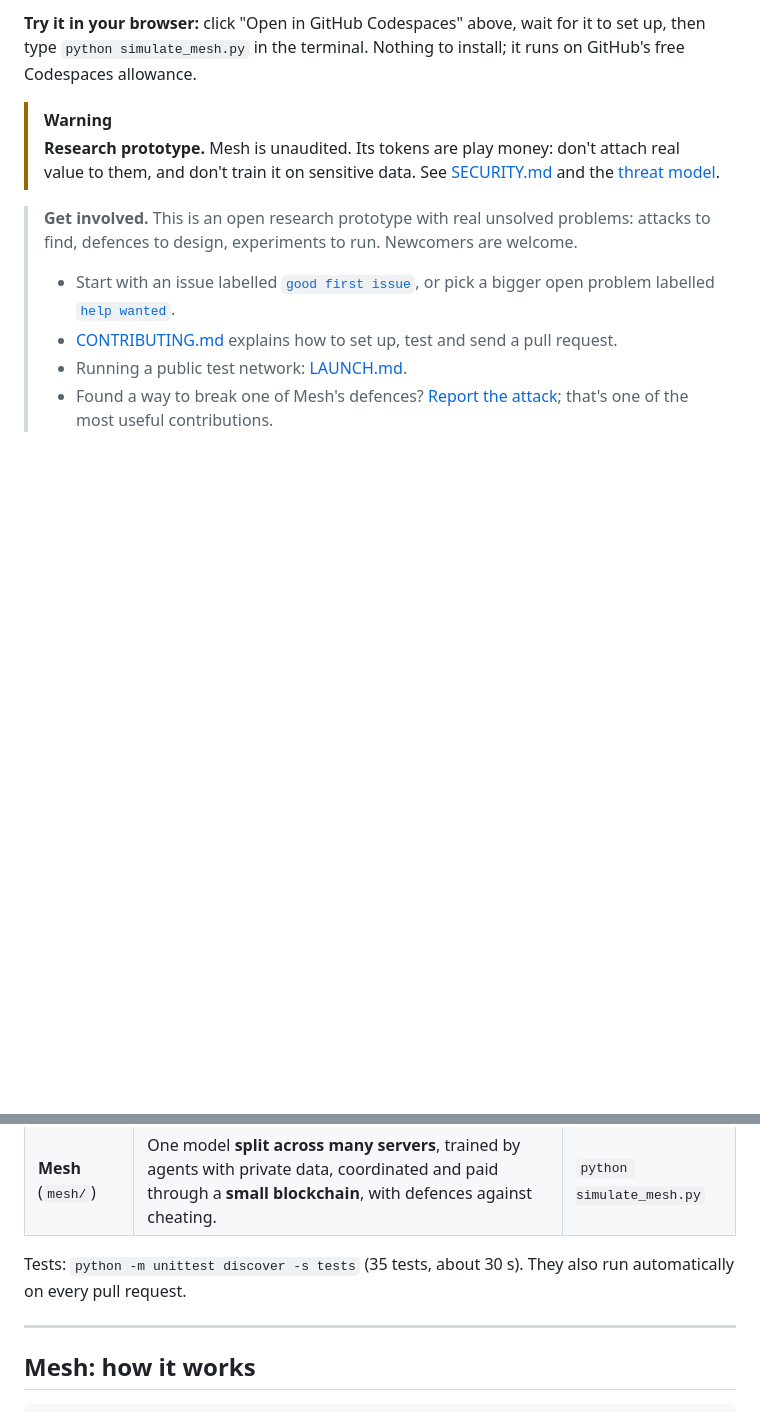
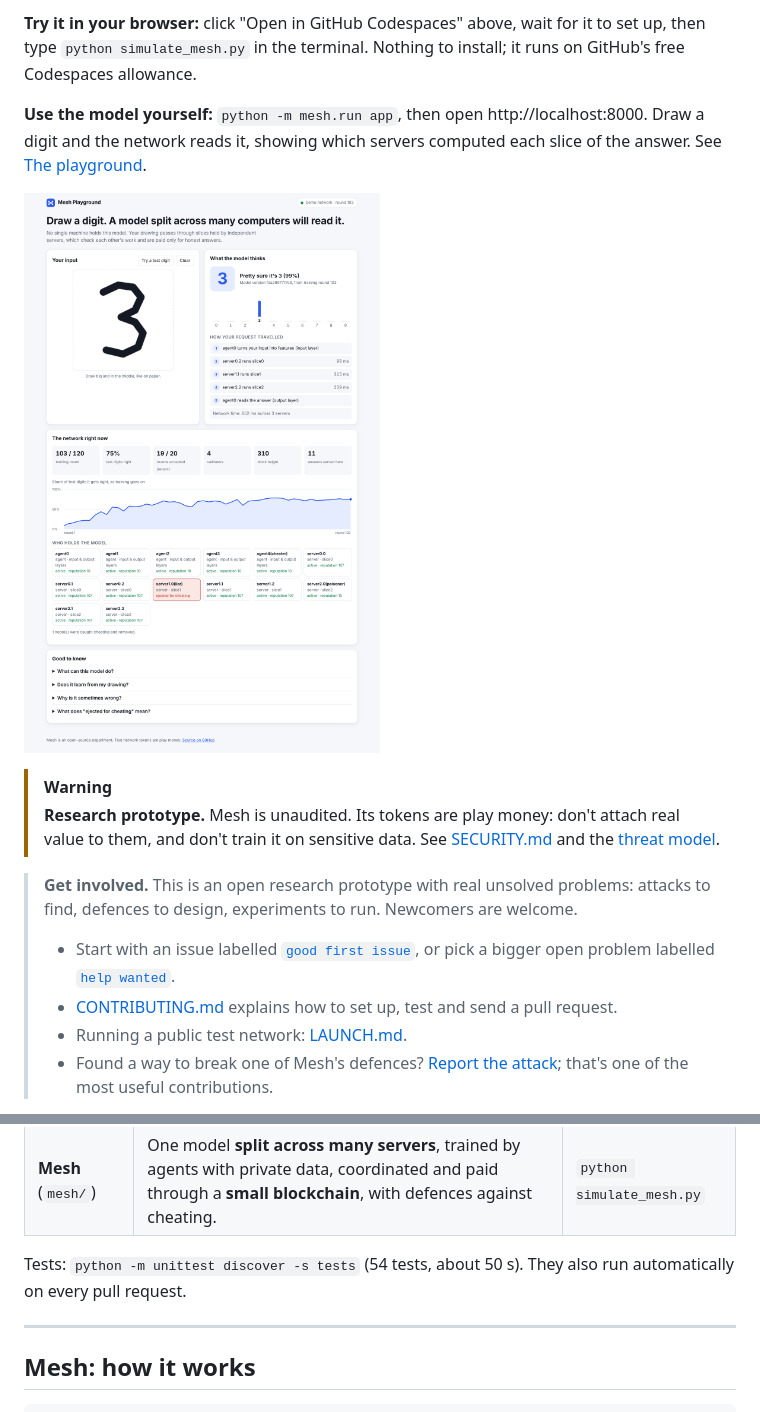
Before and after one commit to Davy765/mesh-, a Markdown page: README.md, 2 parts joined by grey strips. Rendered like a GitHub page; pictures changed too: docs/playground.png (added); blank space fills up the shorter version.

```diff
--- a/README.md
+++ b/README.md
@@ -8,6 +8,11 @@
 
 **Try it in your browser:** click "Open in GitHub Codespaces" above, wait for it to set up, then type
 `python simulate_mesh.py` in the terminal. Nothing to install; it runs on GitHub's free Codespaces allowance.
+
+**Use the model yourself:** `python -m mesh.run app`, then open http://localhost:8000. Draw a digit and the
+network reads it, showing which servers computed each slice of the answer. See [The playground](#the-playground).
+
+![The Mesh playground: draw a digit, see the answer and the servers it went through](docs/playground.png)
 
 > [!WARNING]
 > **Research prototype.** Mesh is unaudited. Its tokens are play money: don't attach real value to them, and don't
@@ -28,7 +33,7 @@ Two prototypes in Python (needs `numpy` and `cryptography`: `pip install -r requ
 | **Swarm** (`swarm/`) | Peers learn one model together by gossiping weights. Simple and small. | `python simulate.py` |
 | **Mesh** (`mesh/`) | One model **split across many servers**, trained by agents with private data, coordinated and paid through a **small blockchain**, with defences against cheating. | `python simulate_mesh.py` |
 
-Tests: `python -m unittest discover -s tests` (35 tests, about 30 s). They also run automatically on every pull request.
+Tests: `python -m unittest discover -s tests` (54 tests, about 50 s). They also run automatically on every pull request.
 
 ---
 
```
Also changed, not shown: other parts of README.md (+20 -0 lines), deploy/TESTNET.md (+11 -0 lines), 12 other files.
